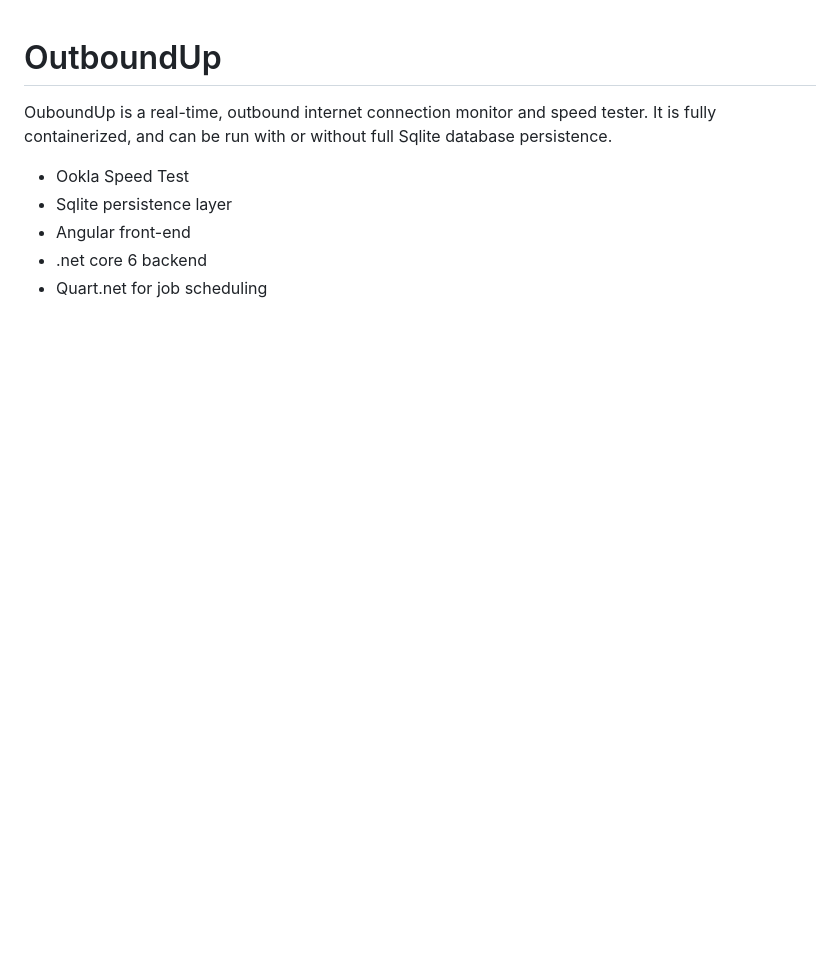
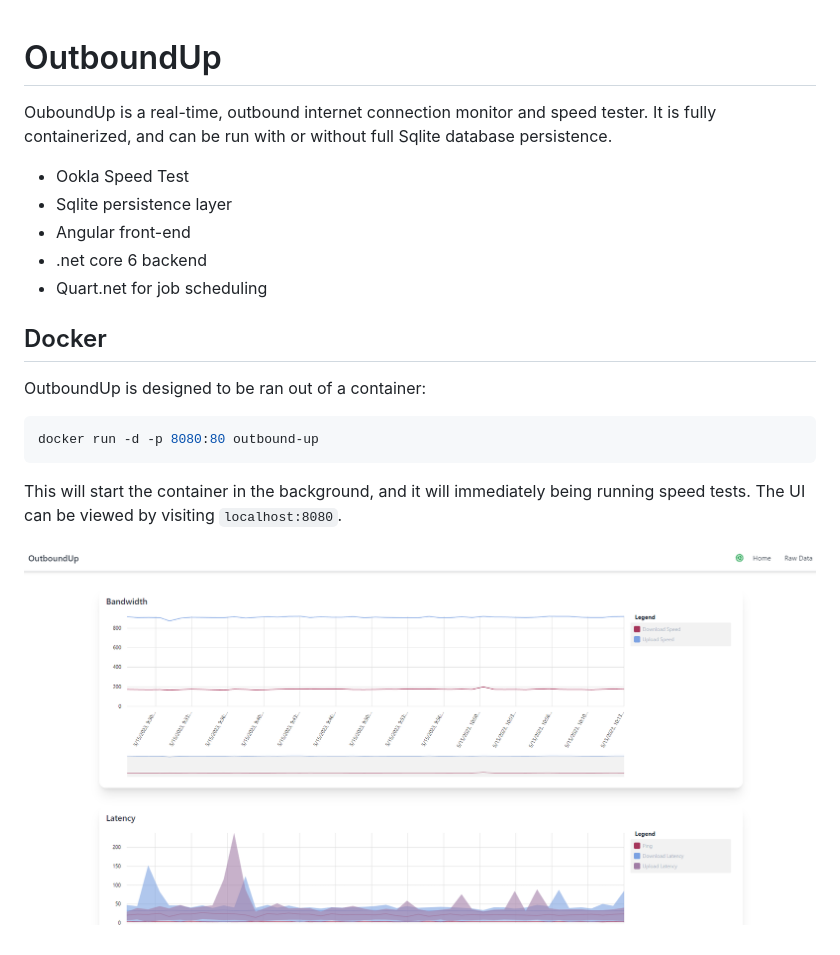
Before and after one commit to bruceharrison1984/OutboundUp, a Markdown page: README.md, the part around the change. GitHub-like rendering; pictures changed too: outboundup-screenshot.png (added); blank space fills up the shorter version.

````diff
--- a/README.md
+++ b/README.md
@@ -1,10 +1,21 @@
 # OutboundUp
 
-OuboundUp is a real-time, outbound internet connection monitor and speed tester. It is fully containerized, and can be run with or without full Sqlite database
-persistence.
+OuboundUp is a real-time, outbound internet connection monitor and speed tester. It is fully containerized, and can be run with or without full Sqlite database persistence.
 
 - Ookla Speed Test
 - Sqlite persistence layer
 - Angular front-end
 - .net core 6 backend
 - Quart.net for job scheduling
+
+## Docker
+
+OutboundUp is designed to be ran out of a container:
+
+```sh
+docker run -d -p 8080:80 outbound-up
+```
+
+This will start the container in the background, and it will immediately being running speed tests. The UI can be viewed by visiting `localhost:8080`.
+
+![Screenshot](outboundup-screenshot.png)
````
